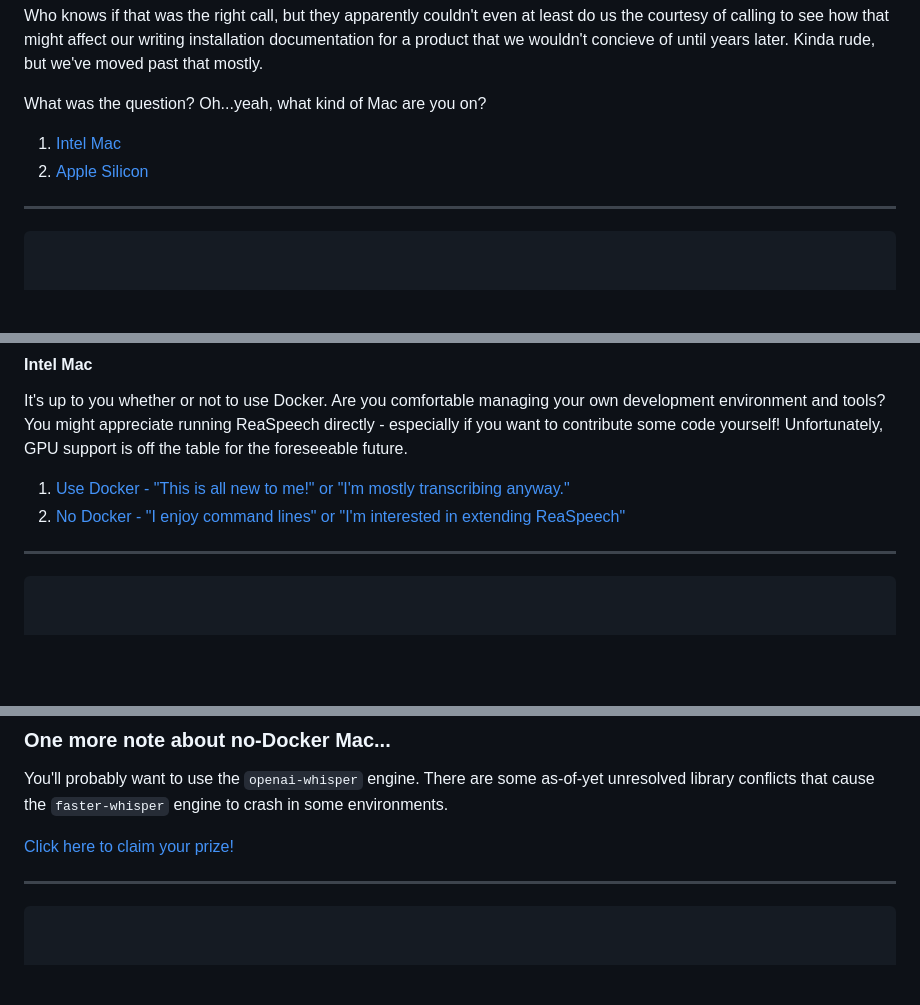
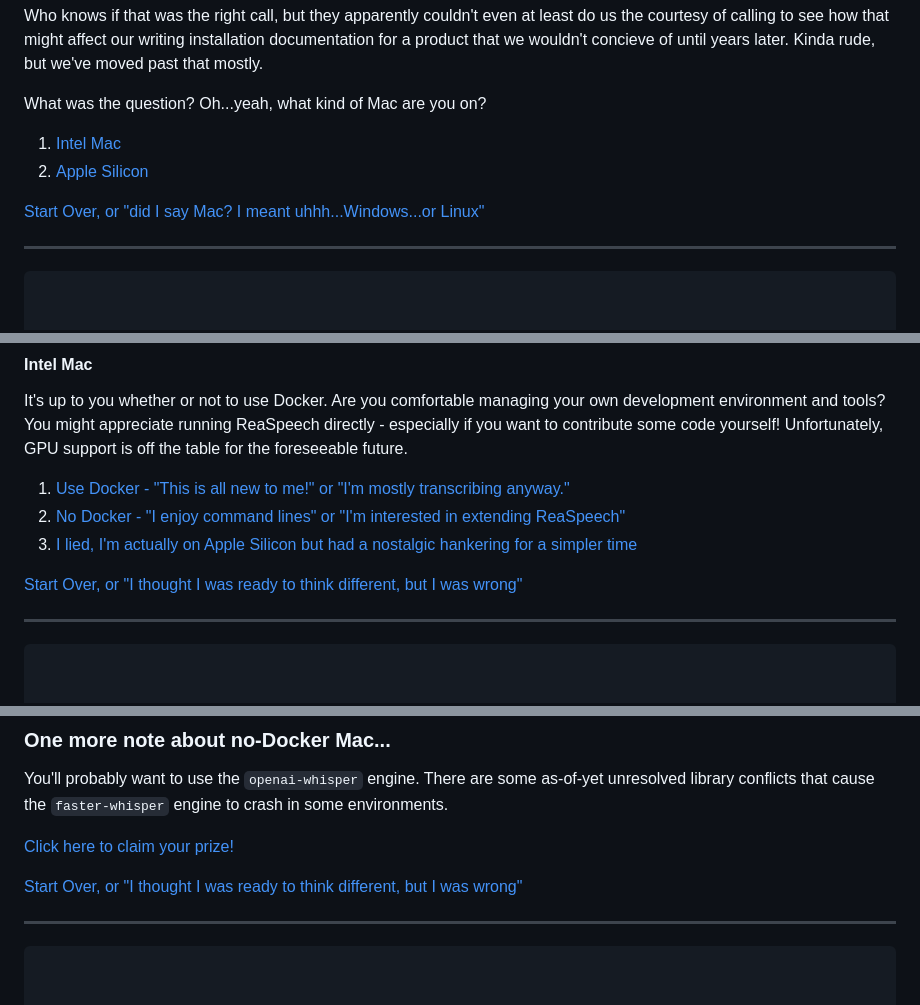
Before and after one commit to TeamAudio/reaspeech, a Markdown page: docs/getting-started.md, 3 parts joined by grey strips. GitHub-like rendering; blank space fills up the shorter version.

````diff
--- a/docs/getting-started.md
+++ b/docs/getting-started.md
@@ -131,6 +192,8 @@ What was the question? Oh...yeah, what kind of Mac are you on?
 1. [Intel Mac](#intel-mac)
 2. [Apple Silicon](#one-more-note-about-apple-silicon)
 
+[Start Over, or "did I say Mac? I meant uhhh...Windows...or Linux"](#getting-started-with-reaspeech-again)
+
 ---
 
 ```
@@ -186,4 +249,7 @@ It's up to you whether or not to use Docker. Are you comfortable managing your o
 2. [No Docker - "I enjoy command lines" or "I'm interested in extending ReaSpeech"](#one-more-note-about-no-docker-mac)
+3. [I lied, I'm actually on Apple Silicon but had a nostalgic hankering for a simpler time](#one-more-note-about-apple-silicon)
+
+[Start Over, or "I thought I was ready to think different, but I was wrong"](#getting-started-with-reaspeech-again)
 
 ---
 
@@ -463,7 +533,9 @@ CUDA is a development layer provided by NVIDIA that works on top of their GPU de
 
 You'll probably want to use the `openai-whisper` engine. There are some as-of-yet unresolved library conflicts that cause the `faster-whisper` engine to crash in some environments.
 
-[Click here to claim your prize!](#your-prize-is-our-no-docker-guide)
+[Click here to claim your prize!](#🎉-your-prize-is-our-no-docker-guide-🥳)
+
+[Start Over, or "I thought I was ready to think different, but I was wrong"](#getting-started-with-reaspeech-again)
 
 ---
 
````
Also changed, not shown: other parts of docs/getting-started.md (+87 -19 lines).
